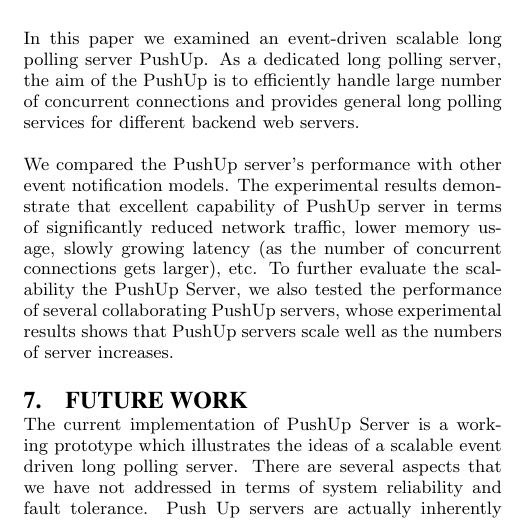
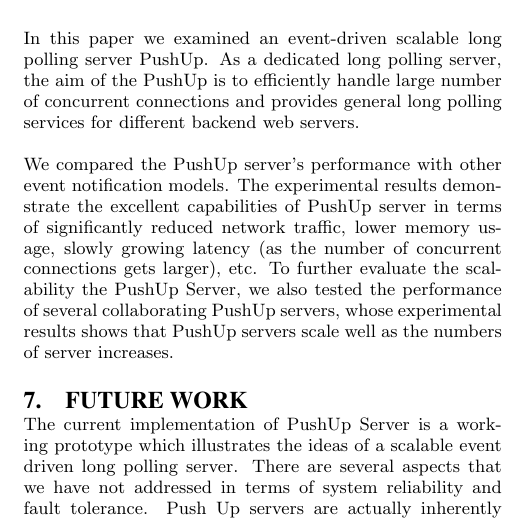
Before and after one commit to liukai/PushUp, a LaTeX paper (docs/final/report.tex, which reads docs/final/conclusion.tex): part of one column of page 8 of 8, cut so that both start at the same text. Compiled offline with pdfLaTeX.

Commit message:
fixed typo

```diff
--- a/docs/final/conclusion.tex
+++ b/docs/final/conclusion.tex
@@ -6,7 +6,7 @@
 polling services for different backend web servers.
 
 We compared the PushUp server's performance with other event notification
-models. The experimental results demonstrate that excellent capability of
+models. The experimental results demonstrate the excellent capabilities of
 PushUp server in terms of significantly reduced network traffic, lower memory
 usage, slowly growing latency (as the number of concurrent connections gets
 larger), etc. To further evaluate the scalability the PushUp Server, we also
```
